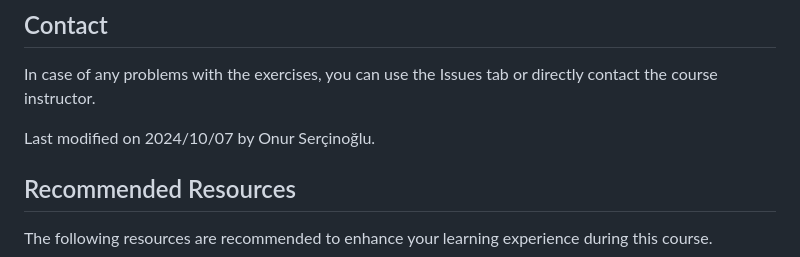
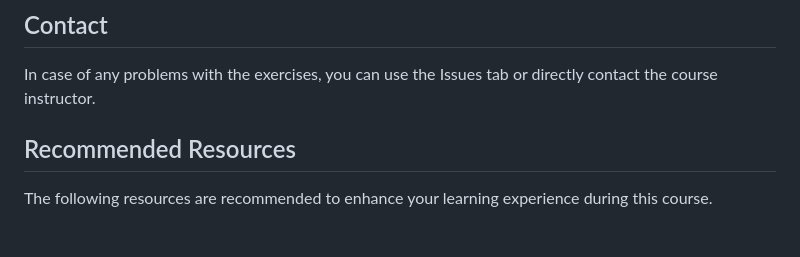
Before and after one commit to osercinoglu/bioinformatics_gtubeng, a Markdown page: README.md, the part around the change. Rendered like a GitHub page; blank space fills up the shorter version.

Commit message:
Update README.md
- Removed last date of modification (that's already visible from commit history anyway).

```diff
--- a/README.md
+++ b/README.md
@@ -21,8 +21,6 @@ There will also be project tasks assigned to groups of students later on during
 
 In case of any problems with the exercises, you can use the Issues tab or directly contact the course instructor.
 
-Last modified on 2024/10/07 by Onur Serçinoğlu.
-
 ## Recommended Resources
 
 The following resources are recommended to enhance your learning experience during this course.
```
